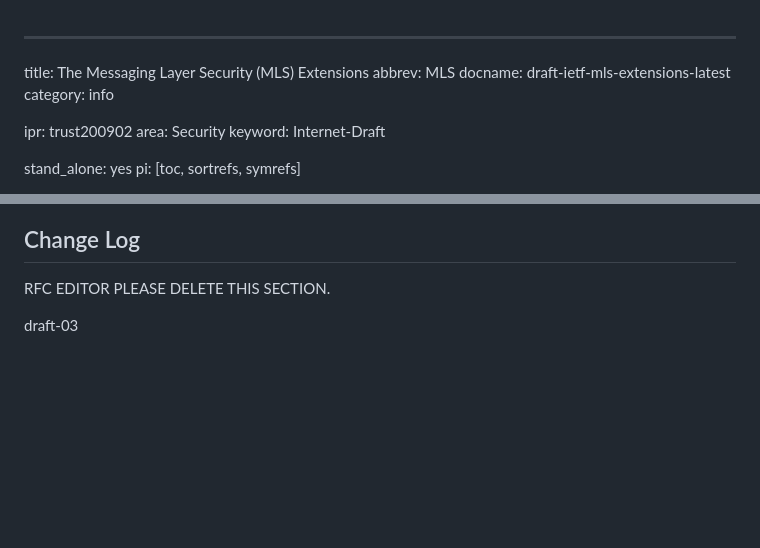
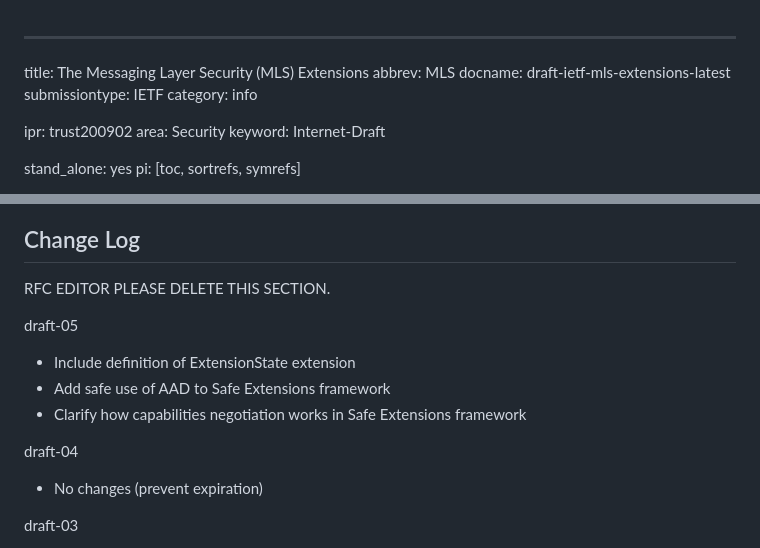
Before and after one commit to mlswg/mls-extensions, a Markdown page: draft-ietf-mls-extensions.md, 2 parts joined by grey strips. Drawn GitHub-style; blank space fills up the shorter version.

Commit message:
draft-05 (#37)
Co-authored-by: raphaelrobert <ietf@raphaelrobert.com>

```diff
--- a/draft-ietf-mls-extensions.md
+++ b/draft-ietf-mls-extensions.md
@@ -2,6 +2,7 @@
 title: The Messaging Layer Security (MLS) Extensions
 abbrev: MLS
 docname: draft-ietf-mls-extensions-latest
+submissiontype: IETF
 category: info
 
 ipr: trust200902
@@ -61,6 +62,16 @@ extend the MLS protocol.
 ## Change Log
 
 RFC EDITOR PLEASE DELETE THIS SECTION.
+
+draft-05
+
+- Include definition of ExtensionState extension
+- Add safe use of AAD to Safe Extensions framework
+- Clarify how capabilities negotiation works in Safe Extensions framework
+
+draft-04
+
+ - No changes (prevent expiration)
 
 draft-03
 
```
